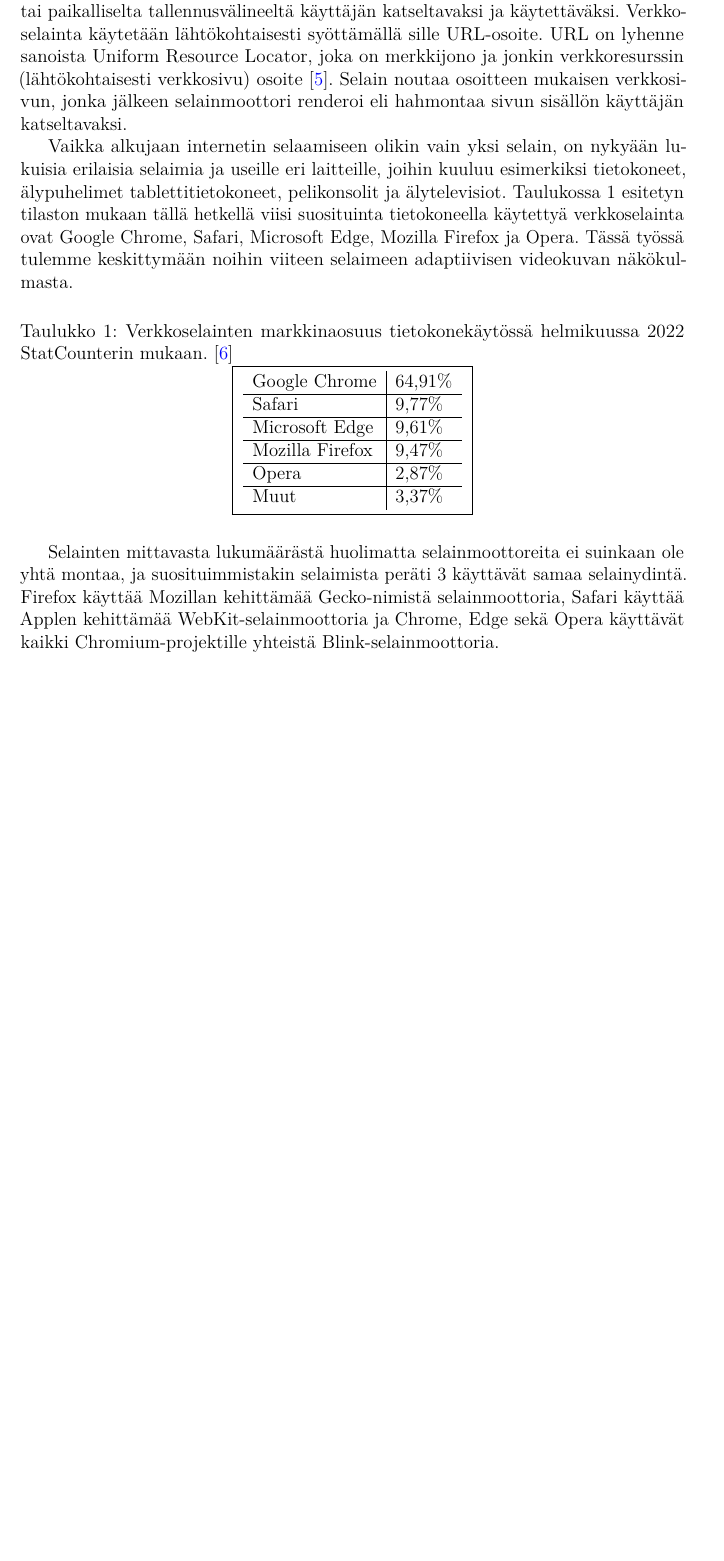
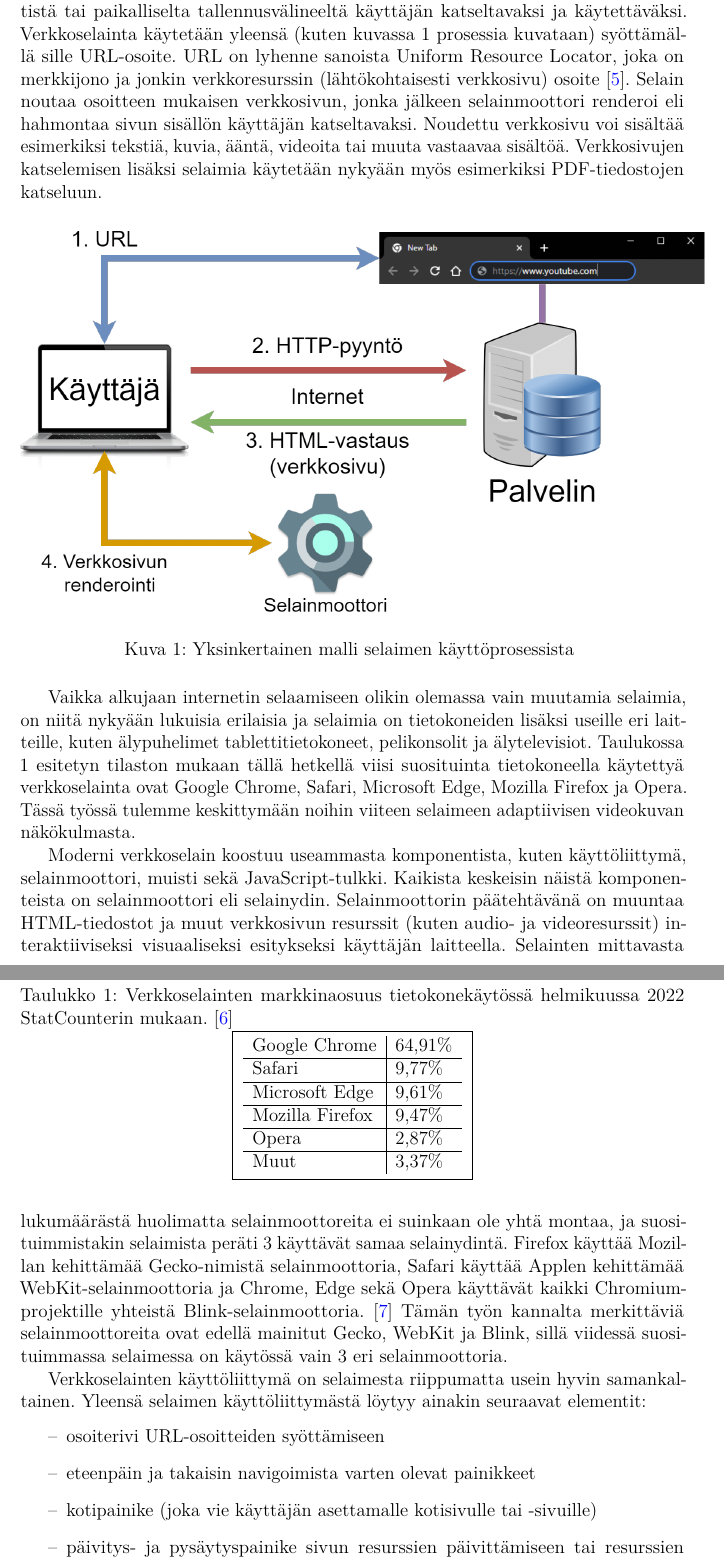
Before and after one commit to tlmoni/bachelors-thesis, a LaTeX thesis (src/bachelors-thesis.tex): part of page 7 of 12 before the commit and two parts of pages 7 and 8 of 13 after it, the two joined at a grey line, cut so that both start at the same text, the shorter picture padded with empty space. Compiled offline with pdfLaTeX.

Commit message:
Browser chapter done, cleaned up the document

```diff
--- a/src/bachelors-thesis.tex
+++ b/src/bachelors-thesis.tex
@@ -229,10 +229,9 @@
 % Tiivistelmän avainsanat:
 % Huom! Avainsanat erotetaan toisistaan \spc -makrolla
 \keywords{
-  WWW-selain\spc
+  verkkoselain\spc
   adaptiivinen videokuva\spc
   adaptiivinen suoratoisto\spc
-  DASH
 }
 
 % Tiivistelmän tekstiosa
@@ -340,11 +342,18 @@
 % \subsubsection{ala-alaotsikko}
 % Tätä pitemälle ei pidä jaotella.
 
+% 2 Verkkoselain
 \section{Verkkoselain}
 
-Verkkoselain on tietokoneohjelma, jonka päätarkoitus on noutaa sisältöä internetistä tai paikalliselta tallennusvälineeltä käyttäjän katseltavaksi ja käytettäväksi. Verkkoselainta käytetään lähtökohtaisesti syöttämällä sille URL-osoite. URL on lyhenne sanoista Uniform Resource Locator, joka on merkkijono ja jonkin verkkoresurssin (lähtökohtaisesti verkkosivu) osoite \cite{URL}. Selain noutaa osoitteen mukaisen verkkosivun, jonka jälkeen selainmoottori renderoi eli hahmontaa sivun sisällön käyttäjän katseltavaksi.
+Verkkoselain on tietokoneohjelma, jonka päätarkoitus on noutaa sisältöä internetistä tai paikalliselta tallennusvälineeltä käyttäjän katseltavaksi ja käytettäväksi. Verkkoselainta käytetään yleensä (kuten kuvassa 1 prosessia kuvataan) syöttämällä sille URL-osoite. URL on lyhenne sanoista Uniform Resource Locator, joka on merkkijono ja jonkin verkkoresurssin (lähtökohtaisesti verkkosivu) osoite \cite{URL}. Selain noutaa osoitteen mukaisen verkkosivun, jonka jälkeen selainmoottori renderoi eli hahmontaa sivun sisällön käyttäjän katseltavaksi. Noudettu verkkosivu voi sisältää esimerkiksi tekstiä, kuvia, ääntä, videoita tai muuta vastaavaa sisältöä. Verkkosivujen katselemisen lisäksi selaimia käytetään nykyään myös esimerkiksi PDF-tiedostojen katseluun.
 
-Vaikka alkujaan internetin selaamiseen olikin vain yksi selain, on nykyään lukuisia erilaisia selaimia ja useille eri laitteille, joihin kuuluu esimerkiksi tietokoneet, älypuhelimet tablettitietokoneet, pelikonsolit ja älytelevisiot. Taulukossa 1 esitetyn tilaston mukaan tällä hetkellä viisi suosituinta tietokoneella käytettyä verkkoselainta ovat Google Chrome, Safari, Microsoft Edge, Mozilla Firefox ja Opera. Tässä työssä tulemme keskittymään noihin viiteen selaimeen adaptiivisen videokuvan näkökulmasta.
+\begin{figure}[htb]
+  \centering
+  \includegraphics[height=9cm]{./img/browser.png}
+  \caption{Yksinkertainen malli selaimen käyttöprosessista \label{kuva1}}
+\end{figure}
+
+Vaikka alkujaan internetin selaamiseen olikin olemassa vain muutamia selaimia, on niitä nykyään lukuisia erilaisia ja selaimia on tietokoneiden lisäksi useille eri laitteille, kuten älypuhelimet tablettitietokoneet, pelikonsolit ja älytelevisiot. Taulukossa 1 esitetyn tilaston mukaan tällä hetkellä viisi suosituinta tietokoneella käytettyä verkkoselainta ovat Google Chrome, Safari, Microsoft Edge, Mozilla Firefox ja Opera. Tässä työssä tulemme keskittymään noihin viiteen selaimeen adaptiivisen videokuvan näkökulmasta.
 
 \begin{table}[htb]
   \caption{Verkkoselainten markkinaosuus tietokonekäytössä helmikuussa 2022 StatCounterin mukaan. \cite{StatCounter} \label{taulukko1}}
@@ -361,4 +370,12 @@
   }
 \end{table}
 
-Selainten mittavasta lukumäärästä huolimatta selainmoottoreita ei suinkaan ole yhtä montaa, ja suosituimmistakin selaimista peräti 3 käyttävät samaa selainydintä. Firefox käyttää Mozillan kehittämää Gecko-nimistä selainmoottoria, Safari käyttää Applen kehittämää WebKit-selainmoottoria ja Chrome, Edge sekä Opera käyttävät kaikki Chromium-projektille yhteistä Blink-selainmoottoria.
+Moderni verkkoselain koostuu useammasta komponentista, kuten käyttöliittymä, selainmoottori, muisti sekä JavaScript-tulkki. Kaikista keskeisin näistä komponenteista on selainmoottori eli selainydin. Selainmoottorin päätehtävänä on muuntaa HTML-tiedostot ja muut verkkosivun resurssit (kuten audio- ja videoresurssit) interaktiiviseksi visuaaliseksi esitykseksi käyttäjän laitteella. Selainten mittavasta lukumäärästä huolimatta selainmoottoreita ei suinkaan ole yhtä montaa, ja suosituimmistakin selaimista peräti 3 käyttävät samaa selainydintä. Firefox käyttää Mozillan kehittämää Gecko-nimistä selainmoottoria, Safari käyttää Applen kehittämää WebKit-selainmoottoria ja Chrome, Edge sekä Opera käyttävät kaikki Chromium-projektille yhteistä Blink-selainmoottoria. \cite{Nield} Tämän työn kannalta merkittäviä selainmoottoreita ovat edellä mainitut Gecko, WebKit ja Blink, sillä viidessä suosituimmassa selaimessa on käytössä vain 3 eri selainmoottoria.
+
+Verkkoselainten käyttöliittymä on selaimesta riippumatta usein hyvin samankaltainen. Yleensä selaimen käyttöliittymästä löytyy ainakin seuraavat elementit:
+\begin{itemize}
+  \item[--] osoiterivi URL-osoitteiden syöttämiseen
+  \item[--] eteenpäin ja takaisin navigoimista varten olevat painikkeet
+  \item[--] kotipainike (joka vie käyttäjän asettamalle kotisivulle tai -sivuille)
+  \item[--] päivitys- ja pysäytyspainike sivun resurssien päivittämiseen tai resurssien lataamisen pysäyttämiseen
+  \item[--] kirjanmerkkien luomisen painike tai työkalut
```
Also changed, not shown: Ojala-2022--Adaptiivinen-videokuva-eri-verkkoselaimilla.pdf, src/img/browser-ui.png (added), src/img/browser.png (added), src/img/chrome.png (deleted), src/bachelors-thesis.tex (50 more changed lines).
